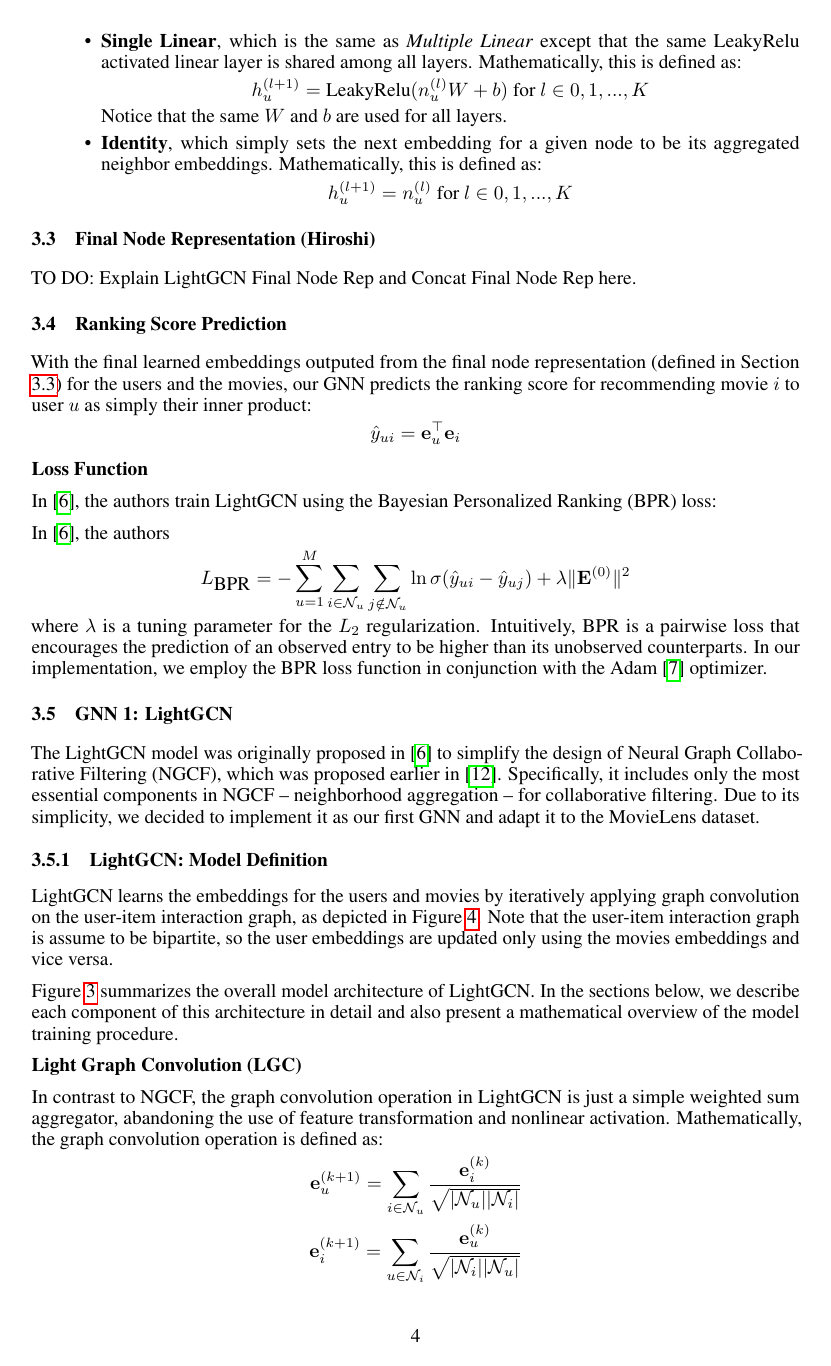
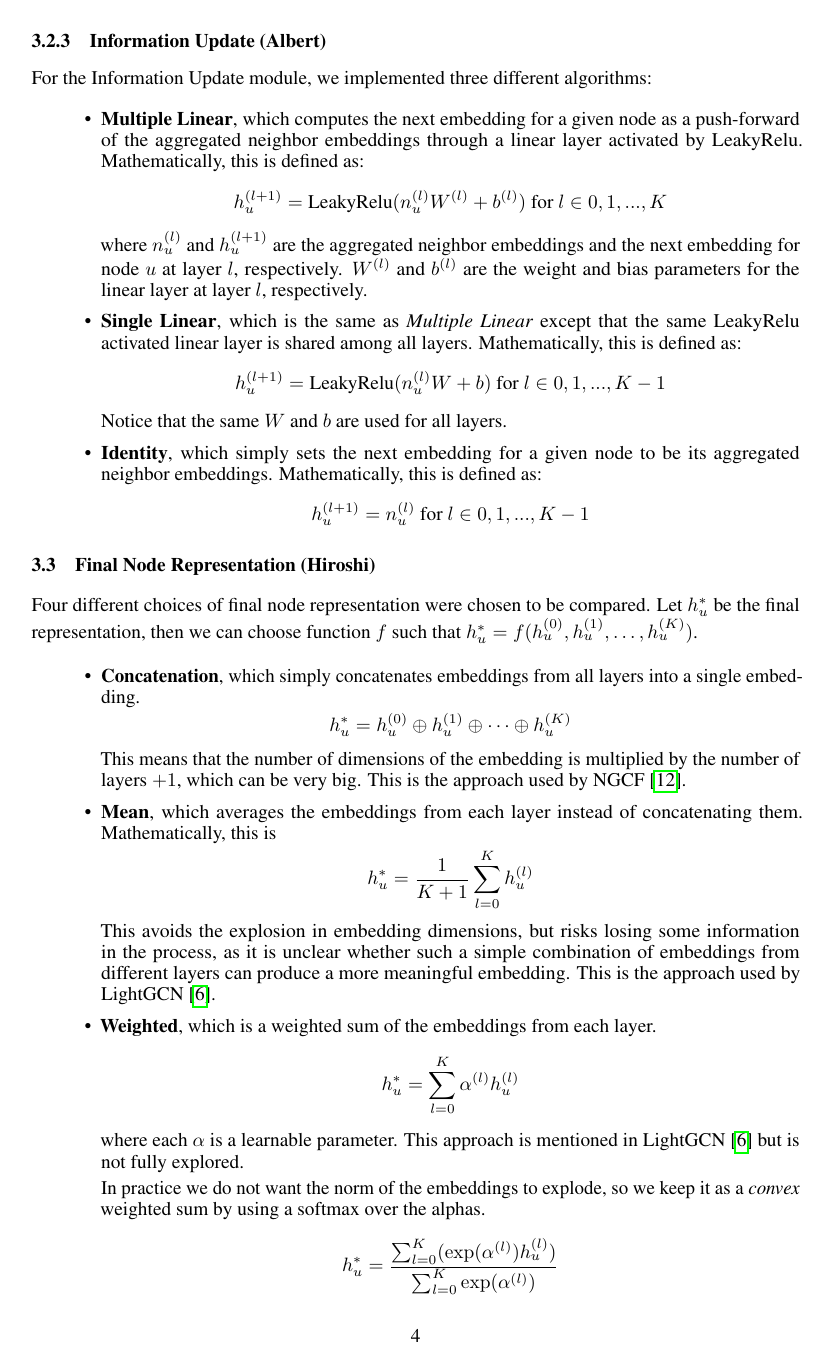
Before and after one commit to thisisalbertliang/10708-Final-Report, a LaTeX document (gnn_rec_final_report.tex): page 4 of 10. Compiled offline with pdfLaTeX.

Commit message:
Updates from Overleaf

```diff
--- a/gnn_rec_final_report.tex
+++ b/gnn_rec_final_report.tex
@@ -280,18 +294,33 @@ For the Information Update module, we implemented three different algorithms:
     where $n_u^{(l)}$ and $h_u^{(l+1)}$ are the aggregated neighbor embeddings and the next embedding for node $u$ at layer $l$, respectively. $W^{(l)}$ and $b^{(l)}$ are the weight and bias parameters for the linear layer at layer $l$, respectively.
     \item \textbf{Single Linear}, which is the same as \textit{Multiple Linear} except that the same LeakyRelu activated linear layer is shared among all layers. Mathematically, this is defined as:
     $$
-    h_u^{(l+1)} = \mbox{LeakyRelu}(n_u^{(l)} W + b) \text{ for } l \in 0, 1, ..., K
+    h_u^{(l+1)} = \mbox{LeakyRelu}(n_u^{(l)} W + b) \text{ for } l \in 0, 1, ..., K - 1
     $$
     Notice that the same $W$ and $b$ are used for all layers.
     \item \textbf{Identity}, which simply sets the next embedding for a given node to be its aggregated neighbor embeddings. Mathematically, this is defined as:
     $$
-    h_u^{(l+1)} = n_u^{(l)} \text{ for } l \in 0, 1, ..., K
+    h_u^{(l+1)} = n_u^{(l)} \text{ for } l \in 0, 1, ..., K - 1
     $$
 \end{itemize}
 
 \subsection{Final Node Representation (Hiroshi)} \label{final_node_representation}
 
-TO DO: Explain LightGCN Final Node Rep and Concat Final Node Rep here.
+Four different choices of final node representation were chosen to be compared. Let $h_u^*$ be the final representation, then we can choose function $f$ such that $h_u^*=f(h_u^{(0)},h_u^{(1)},\hdots,h_u^{(K)})$.
+
+\begin{itemize}
+    \item \textbf{Concatenation}, which simply concatenates embeddings from all layers into a single embedding.
+    $$h_u^*=h_u^{(0)} \oplus h_u^{(1)} \oplus \cdots \oplus h_u^{(K)}$$
+    This means that the number of dimensions of the embedding is multiplied by the number of layers $+1$, which can be very big. This is the approach used by NGCF \cite{ngcf}.
+    \item \textbf{Mean}, which averages the embeddings from each layer instead of concatenating them. Mathematically, this is
+    $$h_u^*=\frac{1}{K+1}\sum_{l=0}^Kh_u^{(l)}$$
+    This avoids the explosion in embedding dimensions, but risks losing some information in the process, as it is unclear whether such a simple combination of embeddings from different layers can produce a more meaningful embedding. This is the approach used by LightGCN \cite{lightgcn}.
+    \item \textbf{Weighted}, which is a weighted sum of the embeddings from each layer.
+    $$h_u^*=\sum_{l=0}^K\alpha^{(l)}h_u^{(l)}$$
+    where each $\alpha$ is a learnable parameter. This approach is mentioned in LightGCN \cite{lightgcn} but is not fully explored.
+
+    In practice we do not want the norm of the embeddings to explode, so we keep it as a \textit{convex} weighted sum by using a softmax over the alphas.
+    $$h_u^*=\frac{\sum_{l=0}^K (\exp(\alpha^{(l)})h_u^{(l)})}{\sum_{l=0}^K \exp(\alpha^{(l)})}$$
+\end{itemize}
 
 \subsection{Ranking Score Prediction}
 
@@ -302,28 +332,21 @@ With the final learned embeddings outputed from the final node representation (d
 
-\textbf{Loss Function}
+\textbf{Loss Function} \label{bpr_loss}
 
-In \cite{lightgcn}, the authors train LightGCN using the Bayesian Personalized Ranking (BPR) loss:
-
-In \cite{lightgcn}, the authors
+In \cite{lightgcn}, the authors proposed the use of the Bayesian Personalized Ranking (BPR) loss function in training recommenders for ranking predictions. A mathematical definition of the BPR loss is given below:
 \begin{align*}
     L_{\mbox{BPR}} = - \sum_{u = 1}^M \sum_{i \in \mathcal{N}_u} \sum_{j \notin \mathcal{N}_u} \ln \sigma(\hat{y}_{ui} - \hat{y}_{uj}) + \lambda \| \mathbf{E}^{(0)} \|^2
 \end{align*}
-where $\lambda$ is a tuning parameter for the $L_2$ regularization. Intuitively, BPR is a pairwise loss that encourages the prediction of an observed entry to be higher than its unobserved counterparts. In our implementation, we employ the BPR loss function in conjunction with the Adam \cite{adam} optimizer.
+where $\lambda$ is a tuning parameter for the $L_2$ regularization on the initial embedding weights. Intuitively, BPR is a pairwise loss that encourages the prediction of an observed entry to be higher than its unobserved counterparts.
 
-\subsection{GNN 1: LightGCN}
+Since our GNN architecture is similar to the LightGCN model proposed in \cite{lightgcn} and our goal is also to predict user rankings for the items, we will also employ the BPR loss function in this project. We will use it in conjunction with the Adam \cite{adam} optimizer.
 
-The LightGCN model was originally proposed in \cite{lightgcn} to simplify the design of Neural Graph Collaborative Filtering (NGCF), which was proposed earlier in \cite{ngcf}. Specifically, it includes only the most essential components in NGCF -- neighborhood aggregation -- for collaborative filtering. Due to its simplicity, we decided to implement it as our first GNN and adapt it to the MovieLens dataset.
+% \subsection{GNN 1: LightGCN}
 
-\subsubsection{LightGCN: Model Definition}
+% The LightGCN model was originally proposed in \cite{lightgcn} to simplify the design of Neural Graph Collaborative Filtering (NGCF), which was proposed earlier in \cite{ngcf}. Specifically, it includes only the most essential components in NGCF -- neighborhood aggregation -- for collaborative filtering. Due to its simplicity, we decided to implement it as our first GNN and adapt it to the MovieLens dataset.
 
-LightGCN learns the embeddings for the users and movies by iteratively applying graph convolution on the user-item interaction graph, as depicted in Figure \ref{fig:user-item-interact-graph}. Note that the user-item interaction graph is assume to be bipartite, so the user embeddings are updated only using the movies embeddings and vice versa.
+% \subsubsection{LightGCN: Model Definition}
 
-Figure \ref{fig:light-gcn-architecture} summarizes the overall model architecture of LightGCN. In the sections below, we describe each component of this architecture in detail and also present a mathematical overview of the model training procedure.
+% LightGCN learns the embeddings for the users and movies by iteratively applying graph convolution on the user-item interaction graph, as depicted in Figure \ref{fig:user-item-interact-graph}. Note that the user-item interaction graph is assume to be bipartite, so the user embeddings are updated only using the movies embeddings and vice versa.
 
-\textbf{Light Graph Convolution (LGC)}
+% Figure \ref{fig:light-gcn-architecture} summarizes the overall model architecture of LightGCN. In the sections below, we describe each component of this architecture in detail and also present a mathematical overview of the model training procedure.
 
-In contrast to NGCF, the graph convolution operation in LightGCN is just a simple weighted sum aggregator, abandoning the use of feature transformation and nonlinear activation. Mathematically, the graph convolution operation is defined as:
-\begin{align*}
-    \mathbf{e}_u^{(k+1)} = \sum_{i \in \mathcal{N}_u} \frac{\mathbf{e}_i^{(k)}}{\sqrt{| \mathcal{N}_u | | \mathcal{N}_i | }} \\
-    \mathbf{e}_i^{(k+1)} = \sum_{u \in \mathcal{N}_i} \frac{\mathbf{e}_u^{(k)}}{\sqrt{| \mathcal{N}_i | | \mathcal{N}_u | }}
-\end{align*}
@@ -345 +370,0 @@ With the final learned embeddings for the users and the movies, LightGCN predict
-    \hat{y}_{ui} = \mathbf{e}_u^\top \mathbf{e}_i
```
Also changed, not shown: gnn_rec_final_report.tex (113 more changed lines).
